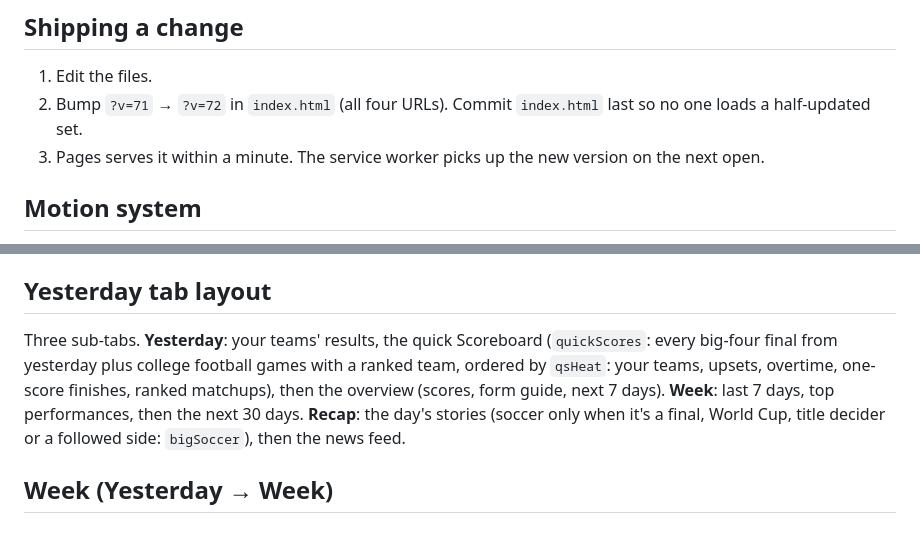
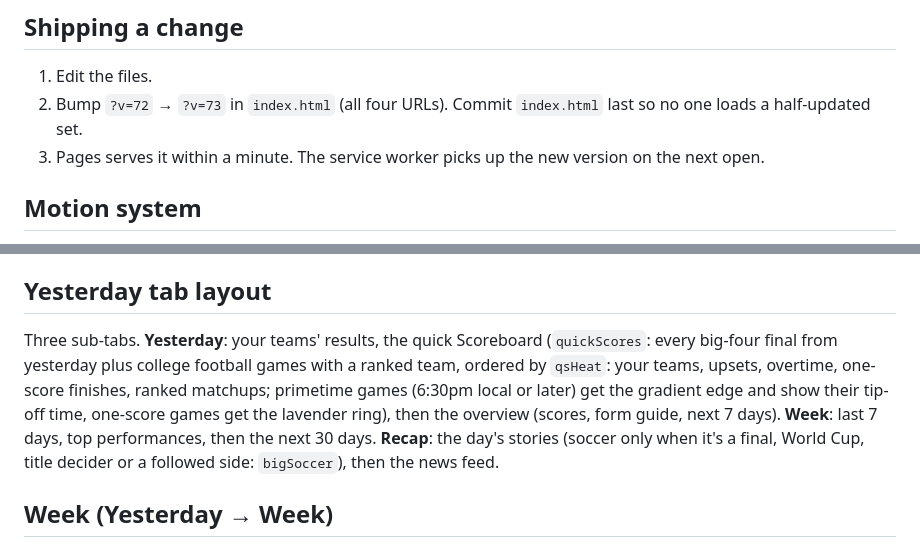
Before and after one commit to mf442zh4pk-lab/scoreboard, a Markdown page: README.md, 2 parts joined by grey strips. Rendered like a GitHub page.

Commit message:
Update version number in README and enhance tab details

```diff
--- a/README.md
+++ b/README.md
@@ -18,7 +18,7 @@ A phone-first live scoreboard. Static files on GitHub Pages, ESPN's public JSON
 ## Shipping a change
 
 1. Edit the files.
-2. Bump `?v=71` → `?v=72` in `index.html` (all four URLs). Commit `index.html` last so no one loads a half-updated set.
+2. Bump `?v=72` → `?v=73` in `index.html` (all four URLs). Commit `index.html` last so no one loads a half-updated set.
 3. Pages serves it within a minute. The service worker picks up the new version on the next open.
 
 ## Motion system
@@ -68,7 +68,7 @@ Defaults live in the `PREF` object; whatever the person changes is saved under `
 
 ## Yesterday tab layout
 
-Three sub-tabs. **Yesterday**: your teams' results, the quick Scoreboard (`quickScores`: every big-four final from yesterday plus college football games with a ranked team, ordered by `qsHeat`: your teams, upsets, overtime, one-score finishes, ranked matchups), then the overview (scores, form guide, next 7 days). **Week**: last 7 days, top performances, then the next 30 days. **Recap**: the day's stories (soccer only when it's a final, World Cup, title decider or a followed side: `bigSoccer`), then the news feed.
+Three sub-tabs. **Yesterday**: your teams' results, the quick Scoreboard (`quickScores`: every big-four final from yesterday plus college football games with a ranked team, ordered by `qsHeat`: your teams, upsets, overtime, one-score finishes, ranked matchups; primetime games (6:30pm local or later) get the gradient edge and show their tip-off time, one-score games get the lavender ring), then the overview (scores, form guide, next 7 days). **Week**: last 7 days, top performances, then the next 30 days. **Recap**: the day's stories (soccer only when it's a final, World Cup, title decider or a followed side: `bigSoccer`), then the news feed.
 
 ## Week (Yesterday → Week)
 
```
